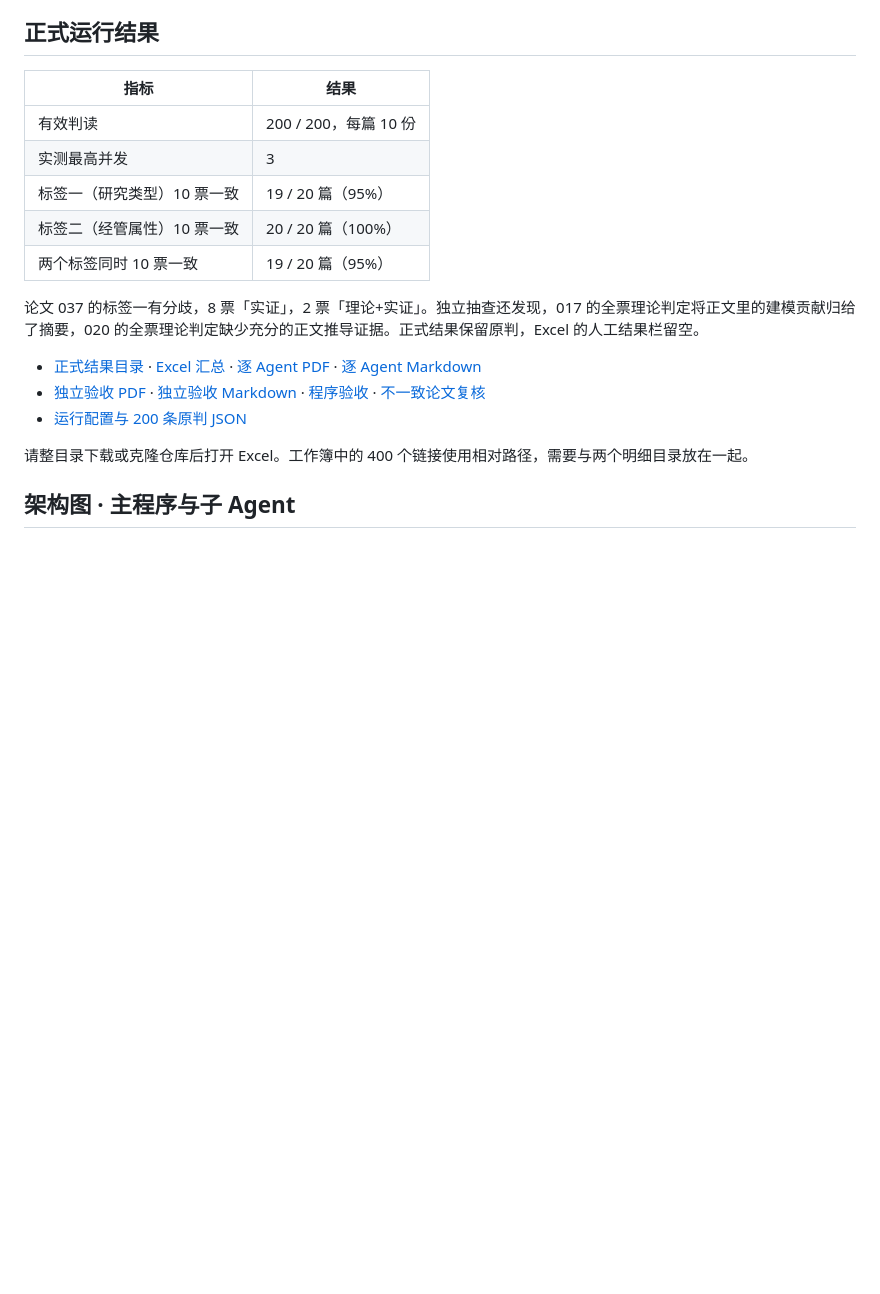
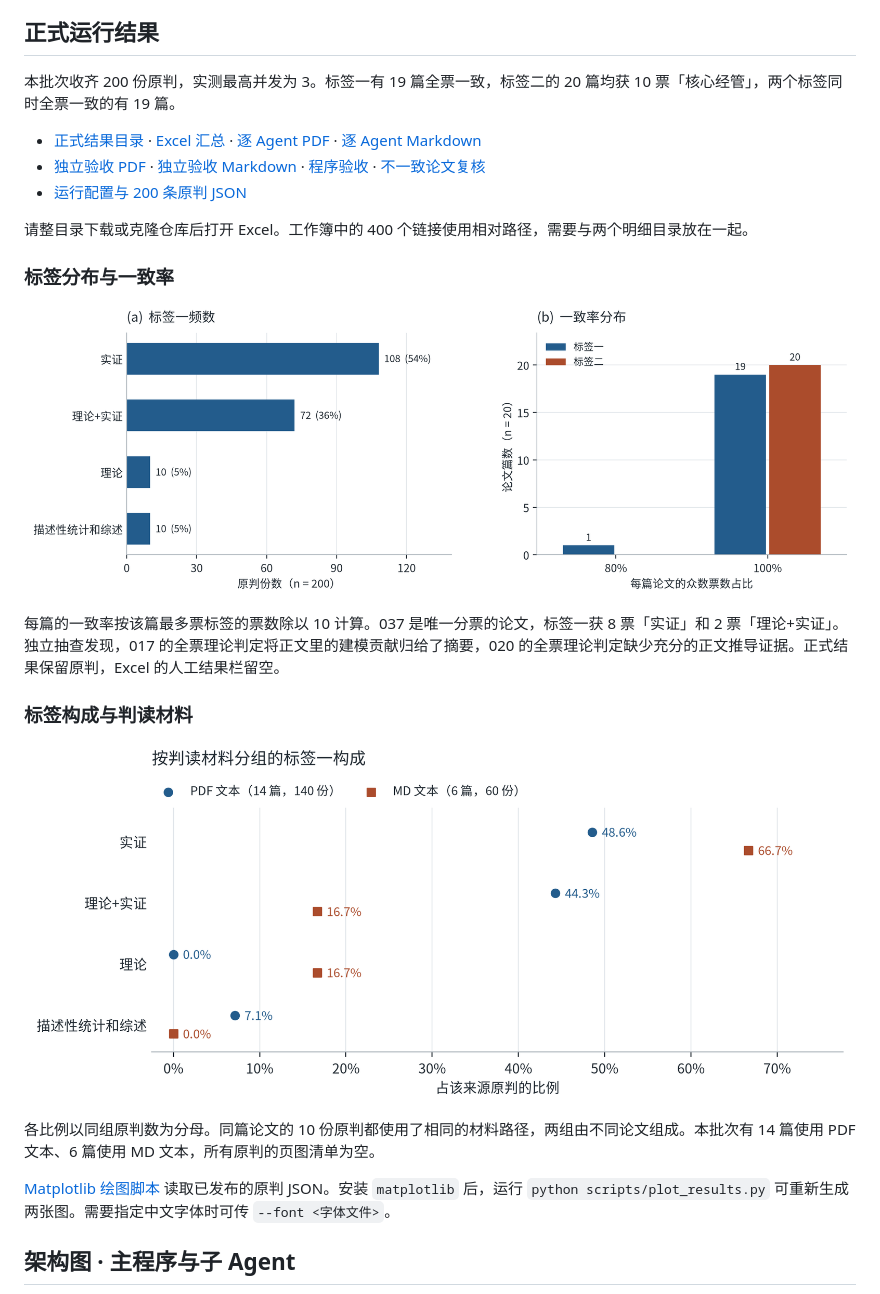
Before and after one commit to tonyhuangai2026/paper-scoring, a Markdown page: README.md, the part around the change. Drawn GitHub-style; pictures changed too: docs/figures/label-agreement.png (added), docs/figures/source-label-distribution.png (added); blank space fills up the shorter version.

Commit message:
Add statistical analysis figures to README

```diff
--- a/README.md
+++ b/README.md
@@ -4,21 +4,27 @@
 
 ## 正式运行结果
 
-| 指标 | 结果 |
-| --- | --- |
-| 有效判读 | 200 / 200，每篇 10 份 |
-| 实测最高并发 | 3 |
-| 标签一（研究类型）10 票一致 | 19 / 20 篇（95%） |
-| 标签二（经管属性）10 票一致 | 20 / 20 篇（100%） |
-| 两个标签同时 10 票一致 | 19 / 20 篇（95%） |
-
-论文 037 的标签一有分歧，8 票「实证」，2 票「理论+实证」。独立抽查还发现，017 的全票理论判定将正文里的建模贡献归给了摘要，020 的全票理论判定缺少充分的正文推导证据。正式结果保留原判，Excel 的人工结果栏留空。
+本批次收齐 200 份原判，实测最高并发为 3。标签一有 19 篇全票一致，标签二的 20 篇均获 10 票「核心经管」，两个标签同时全票一致的有 19 篇。
 
 - [正式结果目录](results/formal-run/) · [Excel 汇总](results/formal-run/标签一二-10个Agent独立打标汇总.xlsx) · [逐 Agent PDF](results/formal-run/PDF-每组详细判定/) · [逐 Agent Markdown](results/formal-run/MD-每组详细判定/)
 - [独立验收 PDF](results/formal-run/独立验收与抽查报告.pdf) · [独立验收 Markdown](results/formal-run/独立验收与抽查报告.md) · [程序验收](results/formal-run/验收报告.md) · [不一致论文复核](results/formal-run/不一致论文复核.md)
 - [运行配置与 200 条原判 JSON](results/formal-run/provenance/)
 
 请整目录下载或克隆仓库后打开 Excel。工作簿中的 400 个链接使用相对路径，需要与两个明细目录放在一起。
+
+### 标签分布与一致率
+
+![左图显示标签一的 200 份原判频数，依次为实证 108 份、理论加实证 72 份、理论 10 份、描述性统计和综述 10 份。右图显示两项标签各自的逐篇一致率分布。](docs/figures/label-agreement.png)
+
+每篇的一致率按该篇最多票标签的票数除以 10 计算。037 是唯一分票的论文，标签一获 8 票「实证」和 2 票「理论+实证」。独立抽查发现，017 的全票理论判定将正文里的建模贡献归给了摘要，020 的全票理论判定缺少充分的正文推导证据。正式结果保留原判，Excel 的人工结果栏留空。
+
+### 标签构成与判读材料
+
+![点图比较 PDF 文本组和 MD 文本组的四类标签一比例。PDF 组有 14 篇、140 份原判，MD 组有 6 篇、60 份原判。](docs/figures/source-label-distribution.png)
+
+各比例以同组原判数为分母。同篇论文的 10 份原判都使用了相同的材料路径，两组由不同论文组成。本批次有 14 篇使用 PDF 文本、6 篇使用 MD 文本，所有原判的页图清单为空。
+
+[Matplotlib 绘图脚本](scripts/plot_results.py) 读取已发布的原判 JSON。安装 `matplotlib` 后，运行 `python scripts/plot_results.py` 可重新生成两张图。需要指定中文字体时可传 `--font <字体文件>`。
 
 ## 架构图 · 主程序与子 Agent
 
```
Also changed, not shown: 1 other file.
